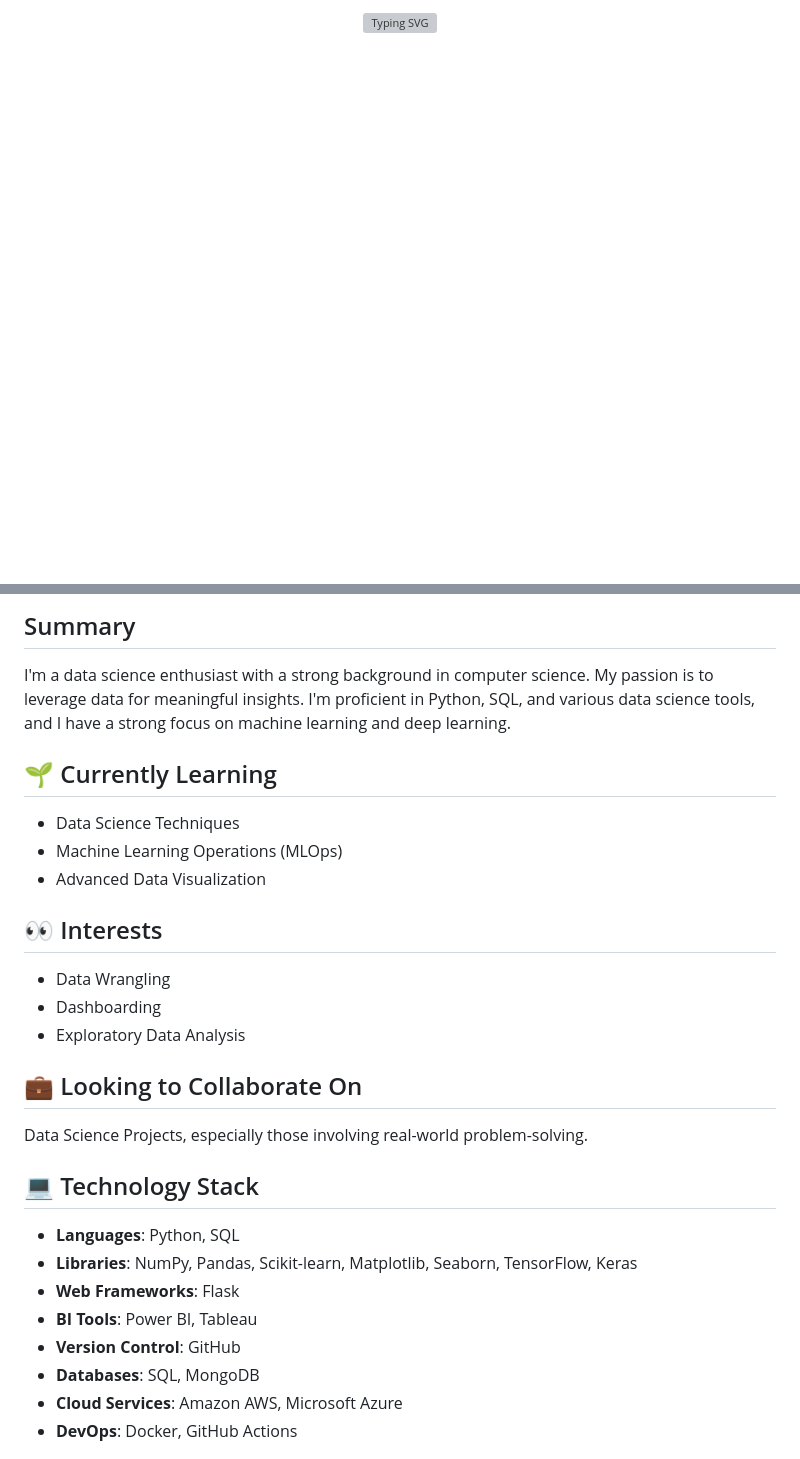
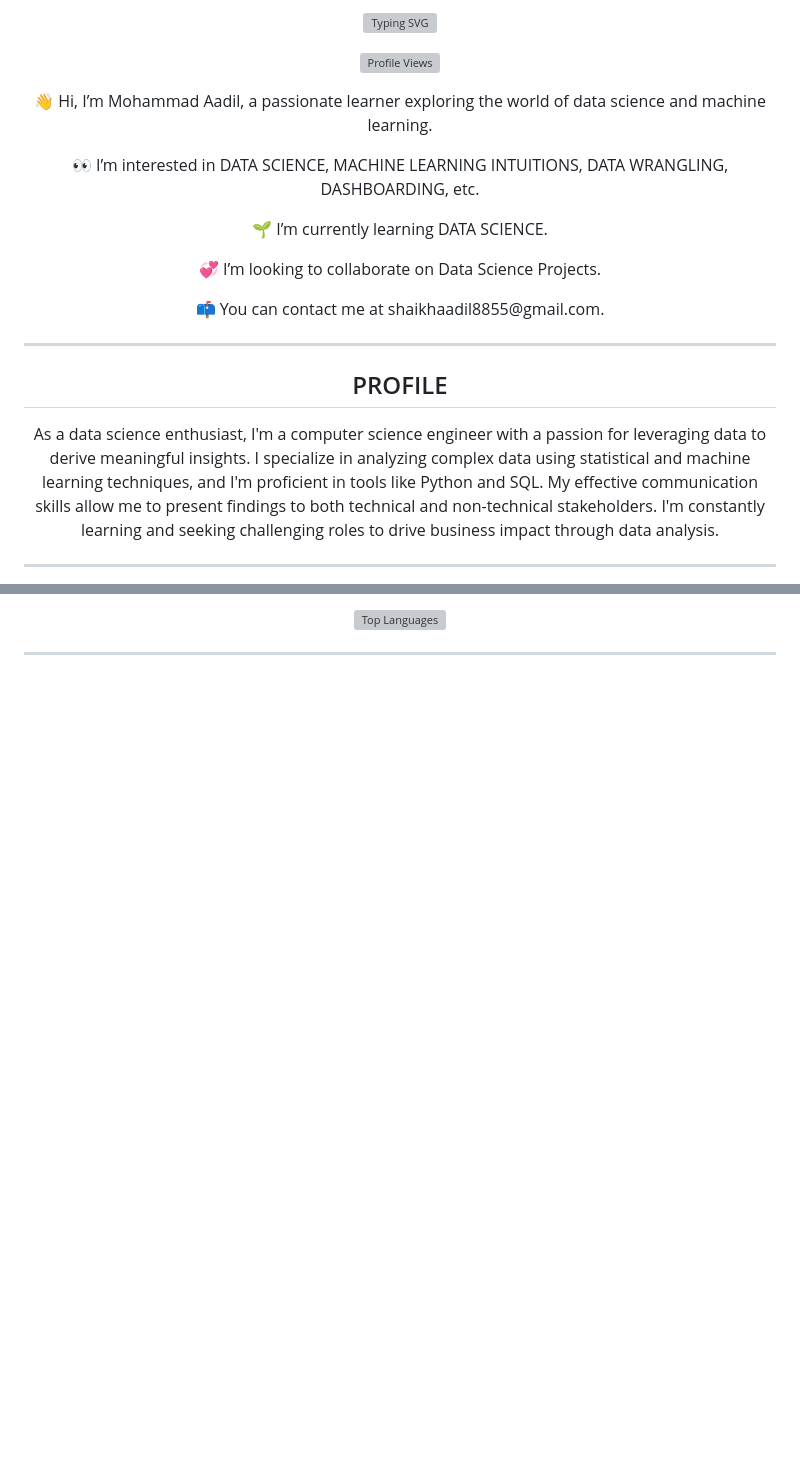
Before and after one commit to Mohammad-Aadil/Mohammad-Aadil, a Markdown page: README.md, 2 parts joined by grey strips. Drawn GitHub-style; blank space fills up the shorter version; grey boxes are pictures that could not be loaded.

```diff
--- a/README.md
+++ b/README.md
@@ -3,3 +9,48 @@
 <p align="center">
   <a href="https://github.com/DenverCoder1/readme-typing-svg">
-    <img src="https://readme-typing-svg.herokuapp.com?lines=Data+Science+Enthusiast;Focused+Learner;Python|OOP;Machine+Learning|Deep+Learning|MLops;Always%20learning%20new%20things&center=true&width=500&height=50" alt="Typing SVG" style="color: #6ab04c; font-size: 24px; font-weight: bold; letter-spacing: 2px;">
+    <img src="https://readme-typing-svg.herokuapp.com?lines=Data+Science+Enthusiast;Machine+Learning|Deep+Learning|MLops;Python|OOP;Always%20learning%20new%20things&center=true&width=500&height=50" alt="Typing SVG">
+  </a>
+</p>
+
+<!-- Profile Views -->
+<p align="center">
+  <a href="https://github.com/Mohammad-Aadil">
+    <img src="https://komarev.com/ghpvc/?username=Mohammad-Aadil&label=Profile%20views&color=0e75b6&style=plastic" alt="Profile Views">
+  </a>
+</p>
+
+<!-- Introduction -->
+<p align="center">
+  👋 Hi, I’m Mohammad Aadil, a passionate learner exploring the world of data science and machine learning.
+</p>
+
+<!-- Interests -->
+<p align="center">
+  👀 I’m interested in DATA SCIENCE, MACHINE LEARNING INTUITIONS, DATA WRANGLING, DASHBOARDING, etc.
+</p>
+
+<!-- Learning -->
+<p align="center">
+  🌱 I’m currently learning DATA SCIENCE.
+</p>
+
+<!-- Collaboration -->
+<p align="center">
+  💞️ I’m looking to collaborate on Data Science Projects.
+</p>
+
+<!-- Contact -->
+<p align="center">
+  📫 You can contact me at shaikhaadil8855@gmail.com.
+</p>
+
+---
+
+<!-- Profile Section -->
+<h2 align="center">PROFILE</h2>
+<p align="center">
+  As a data science enthusiast, I'm a computer science engineer with a passion for leveraging data to derive meaningful insights. I specialize in analyzing complex data using statistical and machine learning techniques, and I'm proficient in tools like Python and SQL. My effective communication skills allow me to present findings to both technical and non-technical stakeholders. I'm constantly learning and seeking challenging roles to drive business impact through data analysis.
+</p>
+
+---
+
@@ -12,29 +93,11 @@
   </a>
 </p>
 
-## Summary
-I'm a data science enthusiast with a strong background in computer science. My passion is to leverage data for meaningful insights. I'm proficient in Python, SQL, and various data science tools, and I have a strong focus on machine learning and deep learning.
+<p align="center">
+  <a href="https://github.com/Mohammad-Aadil">
+    <img src="https://github-readme-stats.vercel.app/api/top-langs/?username=Mohammad-Aadil&layout=compact&theme=radical" alt="Top Languages" />
+  </a>
+</p>
 
-## 🌱 Currently Learning
-- Data Science Techniques
-- Machine Learning Operations (MLOps)
-- Advanced Data Visualization
+---
 
-## 👀 Interests
-- Data Wrangling
-- Dashboarding
-- Exploratory Data Analysis
-
-## 💼 Looking to Collaborate On
-Data Science Projects, especially those involving real-world problem-solving.
-
-## 💻 Technology Stack
-- **Languages**: Python, SQL
-- **Libraries**: NumPy, Pandas, Scikit-learn, Matplotlib, Seaborn, TensorFlow, Keras
-- **Web Frameworks**: Flask
-- **BI Tools**: Power BI, Tableau
-- **Version Control**: GitHub
-- **Databases**: SQL, MongoDB
-- **Cloud Services**: Amazon AWS, Microsoft Azure
-- **DevOps**: Docker, GitHub Actions
-
```
Also changed, not shown: other parts of README.md (+44 -26 lines).
